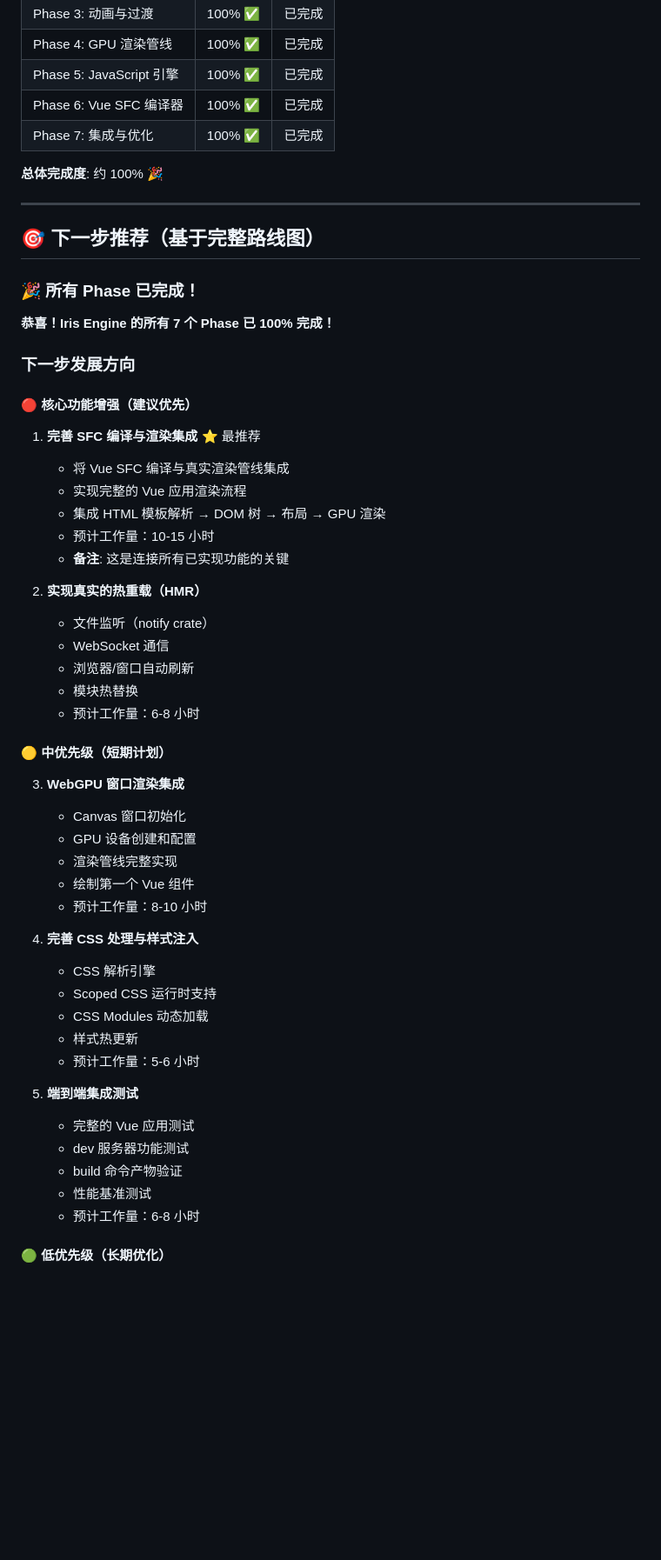
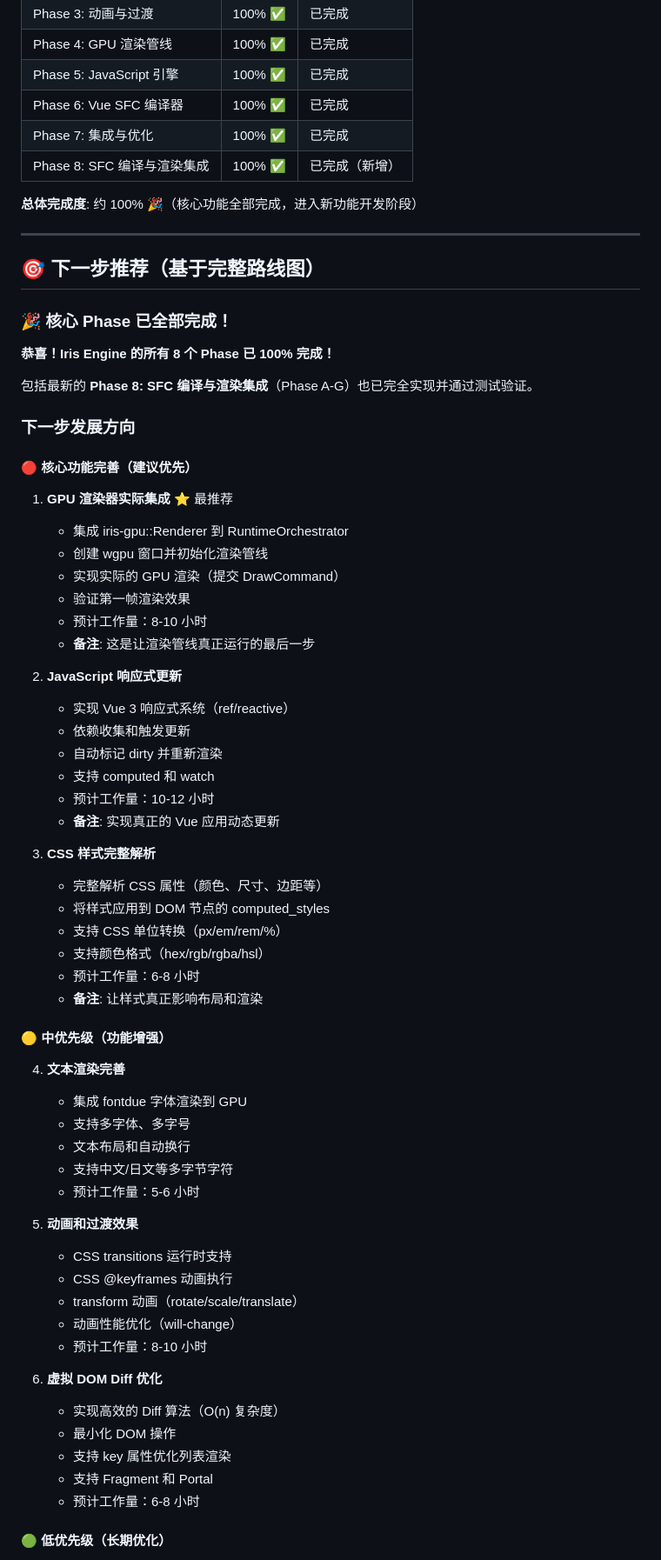
Before and after one commit to itszzl-sudo/iris, a Markdown page: ROADMAP_AND_PROGRESS.md, the part around one of its changes. Shown at 87% size. GitHub-like rendering; blank space fills up the shorter version.

```diff
--- a/ROADMAP_AND_PROGRESS.md
+++ b/ROADMAP_AND_PROGRESS.md
@@ -490,56 +546,69 @@
 | Phase 5: JavaScript 引擎 | 100% ✅ | 已完成 |
 | Phase 6: Vue SFC 编译器 | 100% ✅ | 已完成 |
 | Phase 7: 集成与优化 | 100% ✅ | 已完成 |
+| Phase 8: SFC 编译与渲染集成 | 100% ✅ | 已完成（新增） |
 
-**总体完成度**: 约 100% 🎉
+**总体完成度**: 约 100% 🎉（核心功能全部完成，进入新功能开发阶段）
 
 ---
 
 ## 🎯 下一步推荐（基于完整路线图）
 
-### 🎉 所有 Phase 已完成！
+### 🎉 核心 Phase 已全部完成！
 
-**恭喜！Iris Engine 的所有 7 个 Phase 已 100% 完成！**
+**恭喜！Iris Engine 的所有 8 个 Phase 已 100% 完成！**
+
+包括最新的 **Phase 8: SFC 编译与渲染集成**（Phase A-G）也已完全实现并通过测试验证。
 
 ### 下一步发展方向
 
-#### 🔴 核心功能增强（建议优先）
+#### 🔴 核心功能完善（建议优先）
 
-1. **完善 SFC 编译与渲染集成** ⭐ 最推荐
-   - 将 Vue SFC 编译与真实渲染管线集成
-   - 实现完整的 Vue 应用渲染流程
-   - 集成 HTML 模板解析 → DOM 树 → 布局 → GPU 渲染
-   - 预计工作量：10-15 小时
-   - **备注**: 这是连接所有已实现功能的关键
+1. **GPU 渲染器实际集成** ⭐ 最推荐
+   - 集成 iris-gpu::Renderer 到 RuntimeOrchestrator
+   - 创建 wgpu 窗口并初始化渲染管线
+   - 实现实际的 GPU 渲染（提交 DrawCommand）
+   - 验证第一帧渲染效果
+   - 预计工作量：8-10 小时
+   - **备注**: 这是让渲染管线真正运行的最后一步
 
-2. **实现真实的热重载（HMR）**
-   - 文件监听（notify crate）
-   - WebSocket 通信
-   - 浏览器/窗口自动刷新
-   - 模块热替换
+2. **JavaScript 响应式更新**
+   - 实现 Vue 3 响应式系统（ref/reactive）
+   - 依赖收集和触发更新
+   - 自动标记 dirty 并重新渲染
+   - 支持 computed 和 watch
+   - 预计工作量：10-12 小时
+   - **备注**: 实现真正的 Vue 应用动态更新
+
+3. **CSS 样式完整解析**
+   - 完整解析 CSS 属性（颜色、尺寸、边距等）
+   - 将样式应用到 DOM 节点的 computed_styles
+   - 支持 CSS 单位转换（px/em/rem/%）
+   - 支持颜色格式（hex/rgb/rgba/hsl）
    - 预计工作量：6-8 小时
+   - **备注**: 让样式真正影响布局和渲染
 
-#### 🟡 中优先级（短期计划）
+#### 🟡 中优先级（功能增强）
 
-3. **WebGPU 窗口渲染集成**
-   - Canvas 窗口初始化
-   - GPU 设备创建和配置
-   - 渲染管线完整实现
-   - 绘制第一个 Vue 组件
+4. **文本渲染完善**
+   - 集成 fontdue 字体渲染到 GPU
+   - 支持多字体、多字号
+   - 文本布局和自动换行
+   - 支持中文/日文等多字节字符
+   - 预计工作量：5-6 小时
+
+5. **动画和过渡效果**
+   - CSS transitions 运行时支持
+   - CSS @keyframes 动画执行
+   - transform 动画（rotate/scale/translate）
+   - 动画性能优化（will-change）
    - 预计工作量：8-10 小时
 
-4. **完善 CSS 处理与样式注入**
-   - CSS 解析引擎
-   - Scoped CSS 运行时支持
-   - CSS Modules 动态加载
-   - 样式热更新
-   - 预计工作量：5-6 小时
-
-5. **端到端集成测试**
-   - 完整的 Vue 应用测试
-   - dev 服务器功能测试
-   - build 命令产物验证
-   - 性能基准测试
+6. **虚拟 DOM Diff 优化**
+   - 实现高效的 Diff 算法（O(n) 复杂度）
+   - 最小化 DOM 操作
+   - 支持 key 属性优化列表渲染
+   - 支持 Fragment 和 Portal
    - 预计工作量：6-8 小时
 
 #### 🟢 低优先级（长期优化）
```
Also changed, not shown: other parts of ROADMAP_AND_PROGRESS.md (+127 -25 lines), SFC_RENDER_INTEGRATION_SUMMARY.md (added, +459 -0 lines).
